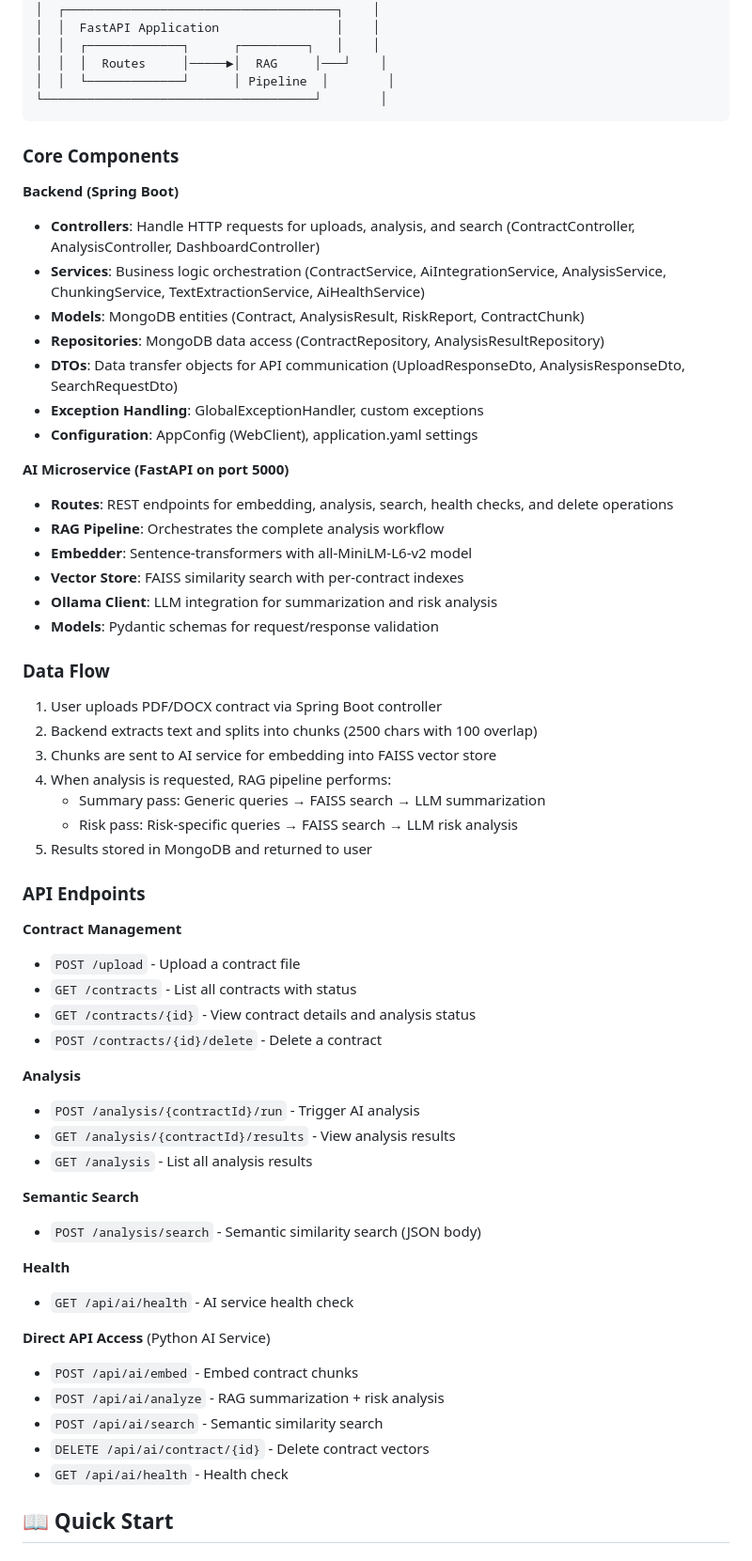
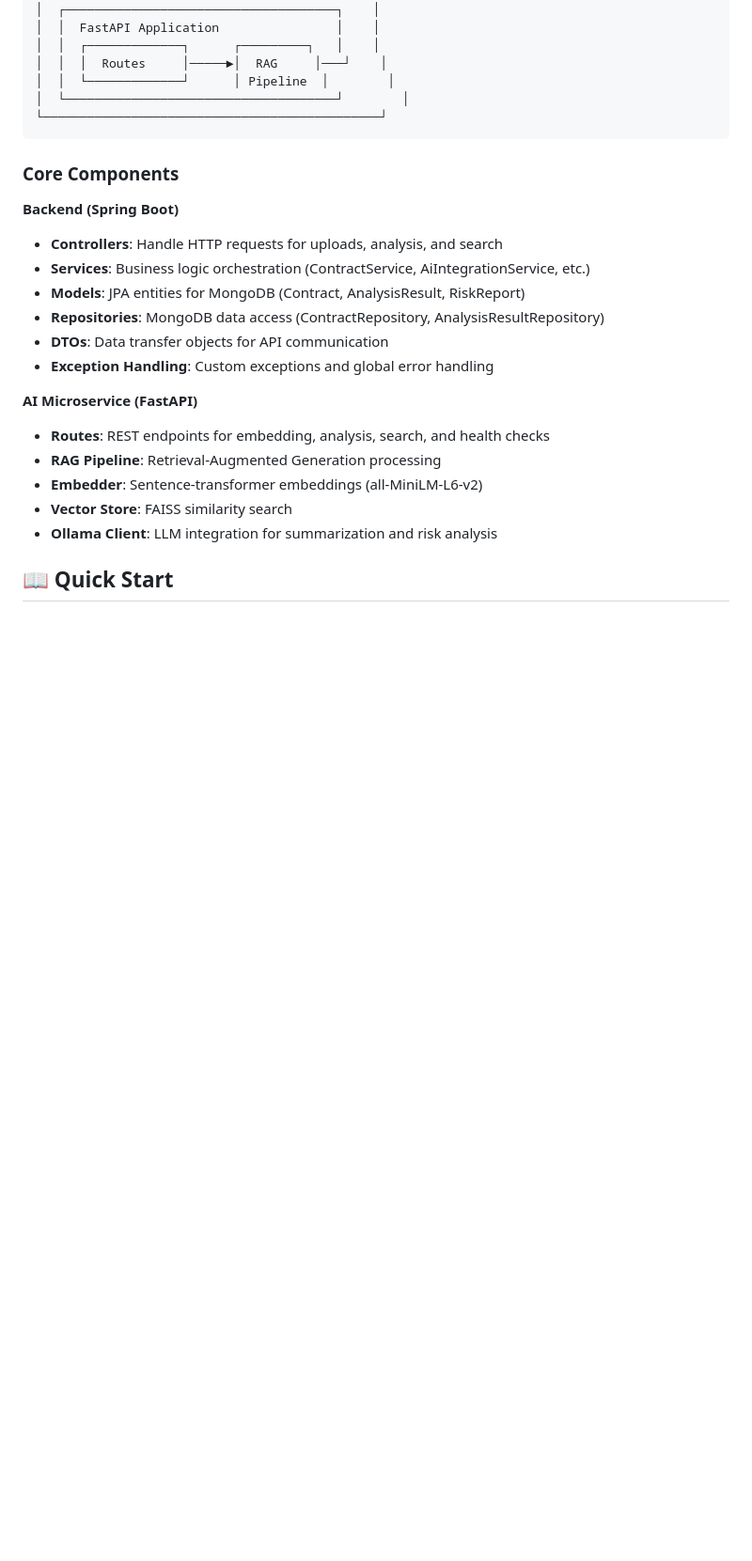
Before and after one commit to yash1648/contract-summarization-tool, a Markdown page: README.md, the part around one of its changes. Shown at 94% size. Rendered like a GitHub page; blank space fills up the shorter version.

Commit message:
Revert "README.md update"
This reverts commit 65bbf027a4817a49a3914cb174f1fa75aa382b2b.

````diff
--- a/README.md
+++ b/README.md
@@ -53,62 +56,26 @@ A production-ready web application that leverages Retrieval-Augmented Generation
 │  │  ┌─────────────┐      ┌─────────┐   │    │
 │  │  │  Routes     │─────►│  RAG     │───┘    │
 │  │  └─────────────┘      │ Pipeline  │        │
-└─────────────────────────────────────┘        │
+│  └─────────────────────────────────────┘        │
+└──────────────────────────────────────────────┘
 ```
 
 ### Core Components
 
 **Backend (Spring Boot)**
-- **Controllers**: Handle HTTP requests for uploads, analysis, and search (ContractController, AnalysisController, DashboardController)
-- **Services**: Business logic orchestration (ContractService, AiIntegrationService, AnalysisService, ChunkingService, TextExtractionService, AiHealthService)
-- **Models**: MongoDB entities (Contract, AnalysisResult, RiskReport, ContractChunk)
+- **Controllers**: Handle HTTP requests for uploads, analysis, and search
+- **Services**: Business logic orchestration (ContractService, AiIntegrationService, etc.)
+- **Models**: JPA entities for MongoDB (Contract, AnalysisResult, RiskReport)
 - **Repositories**: MongoDB data access (ContractRepository, AnalysisResultRepository)
-- **DTOs**: Data transfer objects for API communication (UploadResponseDto, AnalysisResponseDto, SearchRequestDto)
-- **Exception Handling**: GlobalExceptionHandler, custom exceptions
-- **Configuration**: AppConfig (WebClient), application.yaml settings
+- **DTOs**: Data transfer objects for API communication
+- **Exception Handling**: Custom exceptions and global error handling
 
-**AI Microservice (FastAPI on port 5000)**
-- **Routes**: REST endpoints for embedding, analysis, search, health checks, and delete operations
-- **RAG Pipeline**: Orchestrates the complete analysis workflow
-- **Embedder**: Sentence-transformers with all-MiniLM-L6-v2 model
-- **Vector Store**: FAISS similarity search with per-contract indexes
+**AI Microservice (FastAPI)**
+- **Routes**: REST endpoints for embedding, analysis, search, and health checks
+- **RAG Pipeline**: Retrieval-Augmented Generation processing
+- **Embedder**: Sentence-transformer embeddings (all-MiniLM-L6-v2)
+- **Vector Store**: FAISS similarity search
 - **Ollama Client**: LLM integration for summarization and risk analysis
-- **Models**: Pydantic schemas for request/response validation
-
-### Data Flow
-1. User uploads PDF/DOCX contract via Spring Boot controller
-2. Backend extracts text and splits into chunks (2500 chars with 100 overlap)
-3. Chunks are sent to AI service for embedding into FAISS vector store
-4. When analysis is requested, RAG pipeline performs:
-   - Summary pass: Generic queries → FAISS search → LLM summarization
-   - Risk pass: Risk-specific queries → FAISS search → LLM risk analysis
-5. Results stored in MongoDB and returned to user
-
-### API Endpoints
-
-**Contract Management**
-- `POST /upload` - Upload a contract file
-- `GET /contracts` - List all contracts with status
-- `GET /contracts/{id}` - View contract details and analysis status
-- `POST /contracts/{id}/delete` - Delete a contract
-
-**Analysis**
-- `POST /analysis/{contractId}/run` - Trigger AI analysis
-- `GET /analysis/{contractId}/results` - View analysis results
-- `GET /analysis` - List all analysis results
-
-**Semantic Search**
-- `POST /analysis/search` - Semantic similarity search (JSON body)
-
-**Health**
-- `GET /api/ai/health` - AI service health check
-
-**Direct API Access** (Python AI Service)
-- `POST /api/ai/embed` - Embed contract chunks
-- `POST /api/ai/analyze` - RAG summarization + risk analysis
-- `POST /api/ai/search` - Semantic similarity search
-- `DELETE /api/ai/contract/{id}` - Delete contract vectors
-- `GET /api/ai/health` - Health check
 
 ## 📖 Quick Start
 
````
Also changed, not shown: other parts of README.md (+52 -10 lines).
